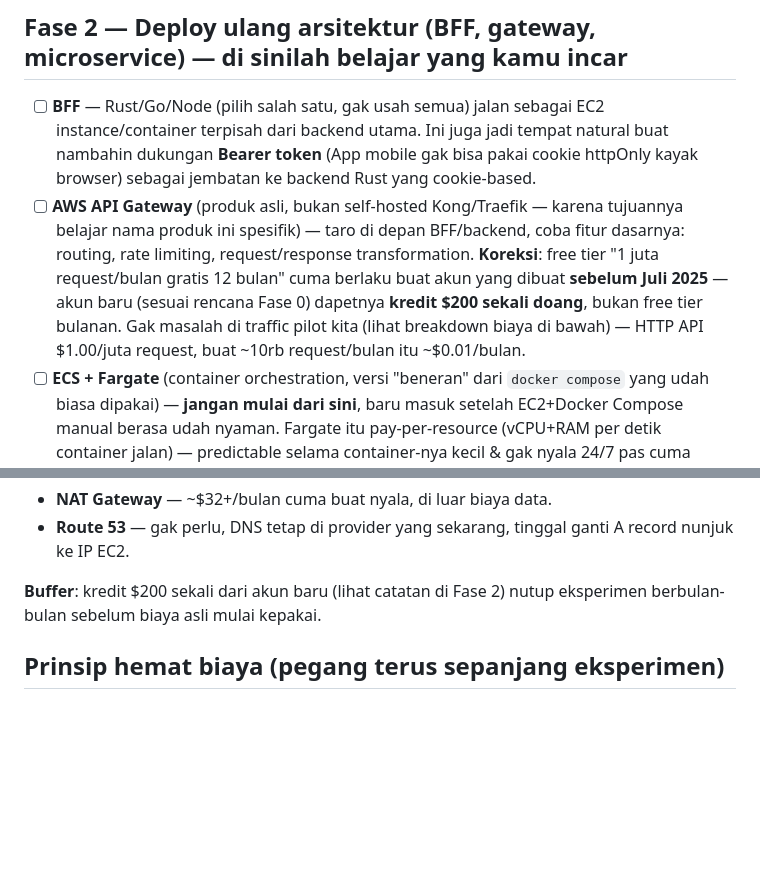
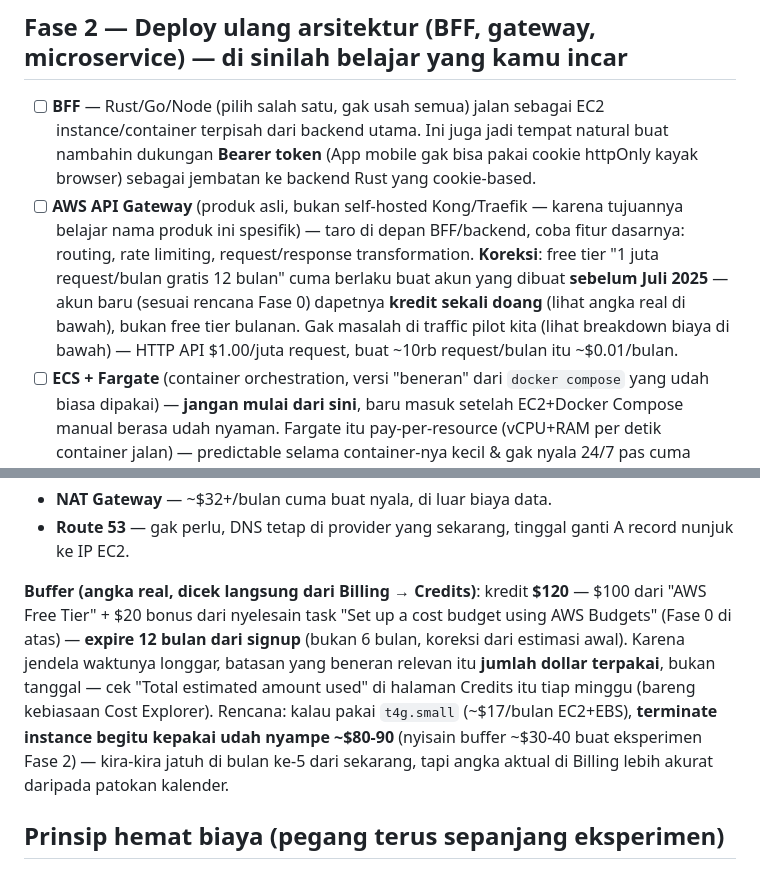
Before and after one commit to songhekyo/bikepackid, a Markdown page: docs/AWS_MIGRATION.md, 2 parts joined by grey strips. Drawn GitHub-style; blank space fills up the shorter version.

Commit message:
docs: correct AWS credit amount and expiry window
Actual account credit is $120 ($100 Free Tier + $20 bonus from
completing the Budgets task) expiring 12 months after signup, not the
assumed $200/6-month figure. Updated the cost-safety-net section with
a spend-based (not calendar-based) termination target.

Co-Authored-By: Claude Sonnet 5 <noreply@anthropic.com>
Claude-Session: https://claude.ai/code/session_01Lk2QrwR8UQtvaEfnYwhjEY

```diff
--- a/docs/AWS_MIGRATION.md
+++ b/docs/AWS_MIGRATION.md
@@ -32,7 +32,7 @@ Tujuan fase ini: ngerti primitif dasar (IAM, VPC, Security Group, EC2) tanpa nye
 ## Fase 2 — Deploy ulang arsitektur (BFF, gateway, microservice) — di sinilah belajar yang kamu incar
 
 - [ ] **BFF** — Rust/Go/Node (pilih salah satu, gak usah semua) jalan sebagai EC2 instance/container terpisah dari backend utama. Ini juga jadi tempat natural buat nambahin dukungan **Bearer token** (App mobile gak bisa pakai cookie httpOnly kayak browser) sebagai jembatan ke backend Rust yang cookie-based.
-- [ ] **AWS API Gateway** (produk asli, bukan self-hosted Kong/Traefik — karena tujuannya belajar nama produk ini spesifik) — taro di depan BFF/backend, coba fitur dasarnya: routing, rate limiting, request/response transformation. **Koreksi**: free tier "1 juta request/bulan gratis 12 bulan" cuma berlaku buat akun yang dibuat **sebelum Juli 2025** — akun baru (sesuai rencana Fase 0) dapetnya **kredit $200 sekali doang**, bukan free tier bulanan. Gak masalah di traffic pilot kita (lihat breakdown biaya di bawah) — HTTP API $1.00/juta request, buat ~10rb request/bulan itu ~$0.01/bulan.
+- [ ] **AWS API Gateway** (produk asli, bukan self-hosted Kong/Traefik — karena tujuannya belajar nama produk ini spesifik) — taro di depan BFF/backend, coba fitur dasarnya: routing, rate limiting, request/response transformation. **Koreksi**: free tier "1 juta request/bulan gratis 12 bulan" cuma berlaku buat akun yang dibuat **sebelum Juli 2025** — akun baru (sesuai rencana Fase 0) dapetnya **kredit sekali doang** (lihat angka real di bawah), bukan free tier bulanan. Gak masalah di traffic pilot kita (lihat breakdown biaya di bawah) — HTTP API $1.00/juta request, buat ~10rb request/bulan itu ~$0.01/bulan.
 - [ ] **ECS + Fargate** (container orchestration, versi "beneran" dari `docker compose` yang udah biasa dipakai) — **jangan mulai dari sini**, baru masuk setelah EC2+Docker Compose manual berasa udah nyaman. Fargate itu pay-per-resource (vCPU+RAM per detik container jalan) — predictable selama container-nya kecil & gak nyala 24/7 pas cuma eksperimen.
 
 Urutan sengaja EC2-dulu-baru-ECS: biar kerasa bedanya "container biasa" vs "container yang di-orchestrate", bukan langsung lompat ke abstraksi tinggi tanpa ngerti yang di-abstraksi-in apa.
@@ -72,7 +72,7 @@ Dipisah antara yang **harus nyala 24/7** (backend buat pilot user) dan yang **cu
 - **NAT Gateway** — ~$32+/bulan cuma buat nyala, di luar biaya data.
 - **Route 53** — gak perlu, DNS tetap di provider yang sekarang, tinggal ganti A record nunjuk ke IP EC2.
 
-**Buffer**: kredit $200 sekali dari akun baru (lihat catatan di Fase 2) nutup eksperimen berbulan-bulan sebelum biaya asli mulai kepakai.
+**Buffer (angka real, dicek langsung dari Billing → Credits)**: kredit **$120** — $100 dari "AWS Free Tier" + $20 bonus dari nyelesain task "Set up a cost budget using AWS Budgets" (Fase 0 di atas) — **expire 12 bulan dari signup** (bukan 6 bulan, koreksi dari estimasi awal). Karena jendela waktunya longgar, batasan yang beneran relevan itu **jumlah dollar terpakai**, bukan tanggal — cek "Total estimated amount used" di halaman Credits itu tiap minggu (bareng kebiasaan Cost Explorer). Rencana: kalau pakai `t4g.small` (~$17/bulan EC2+EBS), **terminate instance begitu kepakai udah nyampe ~$80-90** (nyisain buffer ~$30-40 buat eksperimen Fase 2) — kira-kira jatuh di bulan ke-5 dari sekarang, tapi angka aktual di Billing lebih akurat daripada patokan kalender.
 
 ## Prinsip hemat biaya (pegang terus sepanjang eksperimen)
 
```
